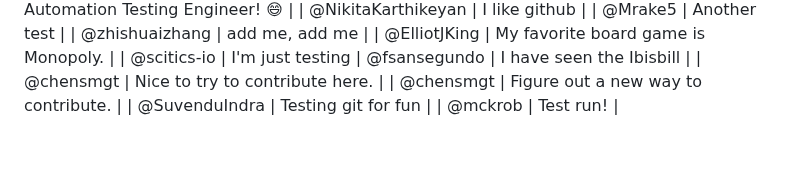
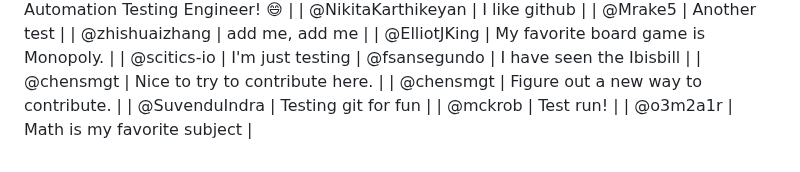
Before and after one commit to thewecanzone/GitHubForDummiesReaders, a Markdown page: README.md, the part around the change. Rendered like a GitHub page.

Commit message:
Adding my handle to the list

```diff
--- a/README.md
+++ b/README.md
@@ -57,3 +57,4 @@ Table
 | @chensmgt                    | Figure out a new way to contribute. |
 | @SuvenduIndra                   | Testing git for fun |
 | @mckrob                      | Test run!                                                                    |
+| @o3m2a1r                     | Math is my favorite subject                                                  |
```
